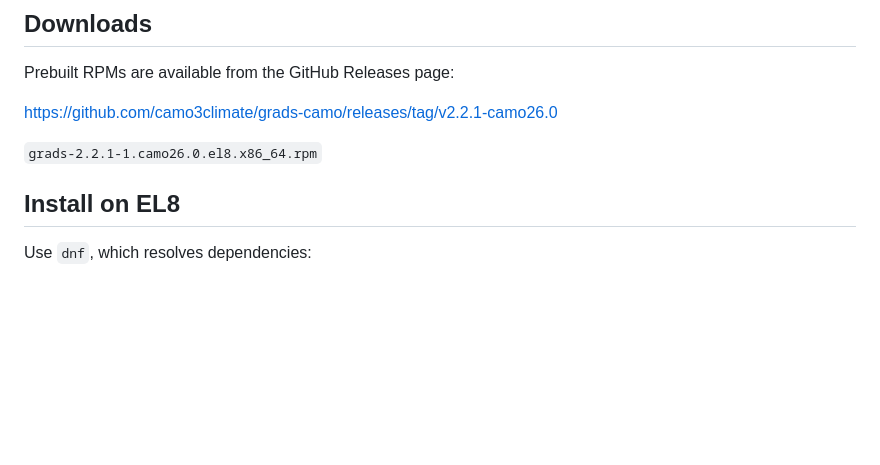
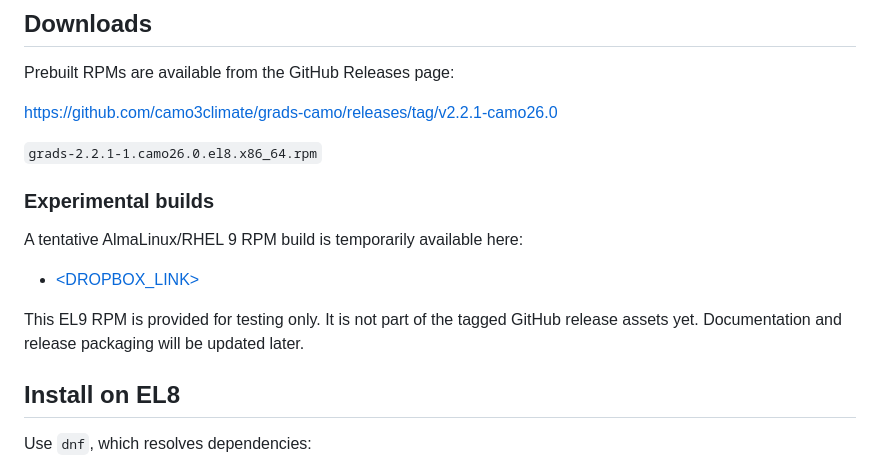
Before and after one commit to camo3climate/grads-camo, a Markdown page: README.md, the part around the change. GitHub-like rendering; blank space fills up the shorter version.

Commit message:
Add experimental builds section to README
Added section for experimental AlmaLinux/RHEL 9 RPM builds.

```diff
--- a/README.md
+++ b/README.md
@@ -29,6 +29,16 @@ Prebuilt RPMs are available from the GitHub Releases page:
 https://github.com/camo3climate/grads-camo/releases/tag/v2.2.1-camo26.0
 
 `grads-2.2.1-1.camo26.0.el8.x86_64.rpm`
+
+### Experimental builds
+
+A tentative AlmaLinux/RHEL 9 RPM build is temporarily available here:
+
+- [<DROPBOX_LINK>](https://www.dropbox.com/scl/fi/jjyr7rgis9ql493jt35dj/grads-2.2.1-1.camo26.0.el9.x86_64.rpm?rlkey=1bqb6qe6eed5ocpzycty5d4bj&dl=0)
+
+This EL9 RPM is provided for testing only. It is not part of the tagged
+GitHub release assets yet. Documentation and release packaging will be updated
+later.
 
 ## Install on EL8
 
```
